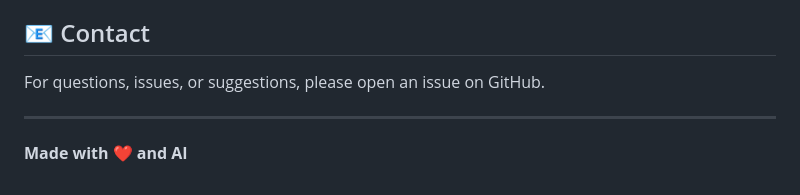
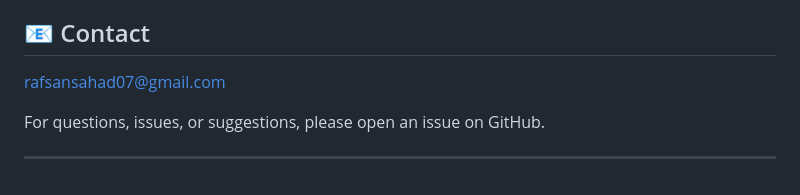
Before and after one commit to RafsanSahad/handwritten-text-recognition-model, a Markdown page: README.md, the part around the change. GitHub-like rendering.

```diff
--- a/README.md
+++ b/README.md
@@ -285,9 +285,8 @@ This project is licensed under the MIT License - see the LICENSE file for detail
 - [TensorFlow](https://www.tensorflow.org/) - Deep learning framework
 
 ## 📧 Contact
+rafsansahad07@gmail.com
 
 For questions, issues, or suggestions, please open an issue on GitHub.
 
 ---
-
-**Made with ❤️ and AI**
```
